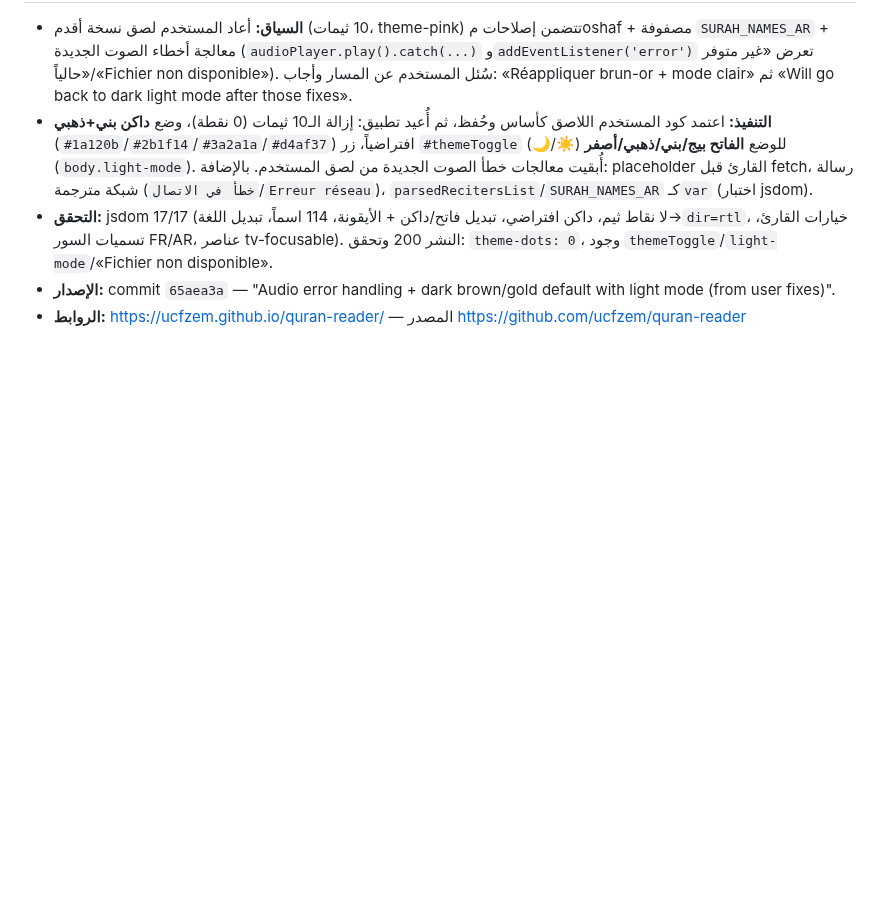
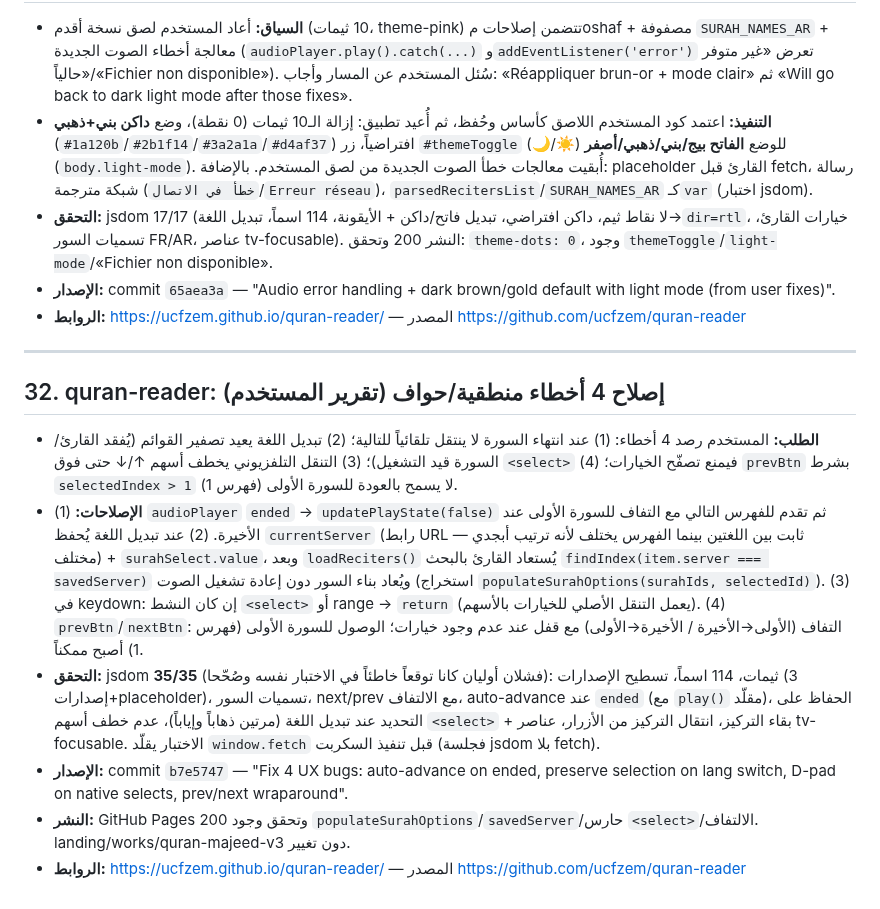
Before and after one commit to ucfzem/nuzhat-al-mushtaq, a Markdown page: github.md, the part around the change. Drawn GitHub-style; blank space fills up the shorter version.

Commit message:
Backup §32: 4 UX bug fixes in quran-reader

```diff
--- a/github.md
+++ b/github.md
@@ -335,3 +335,13 @@
 - **التحقق:** jsdom 17/17 (لا نقاط ثيم، داكن افتراضي، تبديل فاتح/داكن + الأيقونة، 114 اسماً، تبديل اللغة→`dir=rtl`، خيارات القارئ، تسميات السور FR/AR، عناصر tv-focusable). النشر 200 وتحقق: `theme-dots: 0`، وجود `themeToggle`/`light-mode`/«Fichier non disponible».
 - **الإصدار:** commit `65aea3a` — "Audio error handling + dark brown/gold default with light mode (from user fixes)".
 - **الروابط:** https://ucfzem.github.io/quran-reader/ — المصدر https://github.com/ucfzem/quran-reader
+---
+
+## 32. quran-reader: إصلاح 4 أخطاء منطقية/حواف (تقرير المستخدم)
+
+- **الطلب:** المستخدم رصد 4 أخطاء: (1) عند انتهاء السورة لا ينتقل تلقائياً للتالية؛ (2) تبديل اللغة يعيد تصفير القوائم (يُفقد القارئ/السورة قيد التشغيل)؛ (3) التنقل التلفزيوني يخطف أسهم ↑/↓ حتى فوق `<select>` فيمنع تصفّح الخيارات؛ (4) `prevBtn` بشرط `selectedIndex > 1` لا يسمح بالعودة للسورة الأولى (فهرس 1).
+- **الإصلاحات:** (1) `audioPlayer` `ended` → `updatePlayState(false)` ثم تقدم للفهرس التالي مع التفاف للسورة الأولى عند الأخيرة. (2) عند تبديل اللغة يُحفظ `currentServer` (رابط URL — ثابت بين اللغتين بينما الفهرس يختلف لأنه ترتيب أبجدي مختلف) + `surahSelect.value`، وبعد `loadReciters()` يُستعاد القارئ بالبحث `findIndex(item.server === savedServer)` ويُعاد بناء السور دون إعادة تشغيل الصوت (استخراج `populateSurahOptions(surahIds, selectedId)`). (3) في keydown: إن كان النشط `<select>` أو range → `return` (يعمل التنقل الأصلي للخيارات بالأسهم). (4) `prevBtn`/`nextBtn`: التفاف (الأولى→الأخيرة / الأخيرة→الأولى) مع قفل عند عدم وجود خيارات؛ الوصول للسورة الأولى (فهرس 1) أصبح ممكناً.
+- **التحقق:** jsdom **35/35** (فشلان أوليان كانا توقعاً خاطئاً في الاختبار نفسه وصُحّحا): ثيمات، 114 اسماً، تسطيح الإصدارات (3 إصدارات+placeholder)، تسميات السور، next/prev مع الالتفاف، auto-advance عند `ended` (مع `play()` مقلّد)، الحفاظ على التحديد عند تبديل اللغة (مرتين ذهاباً وإياباً)، عدم خطف أسهم `<select>` + بقاء التركيز، انتقال التركيز من الأزرار، عناصر tv-focusable. الاختبار يقلّد `window.fetch` قبل تنفيذ السكربت (فجلسة jsdom بلا fetch).
+- **الإصدار:** commit `b7e5747` — "Fix 4 UX bugs: auto-advance on ended, preserve selection on lang switch, D-pad on native selects, prev/next wraparound".
+- **النشر:** GitHub Pages 200 وتحقق وجود `populateSurahOptions`/`savedServer`/حارس `<select>`/الالتفاف. landing/works/quran-majeed-v3 دون تغيير.
+- **الروابط:** https://ucfzem.github.io/quran-reader/ — المصدر https://github.com/ucfzem/quran-reader
```
